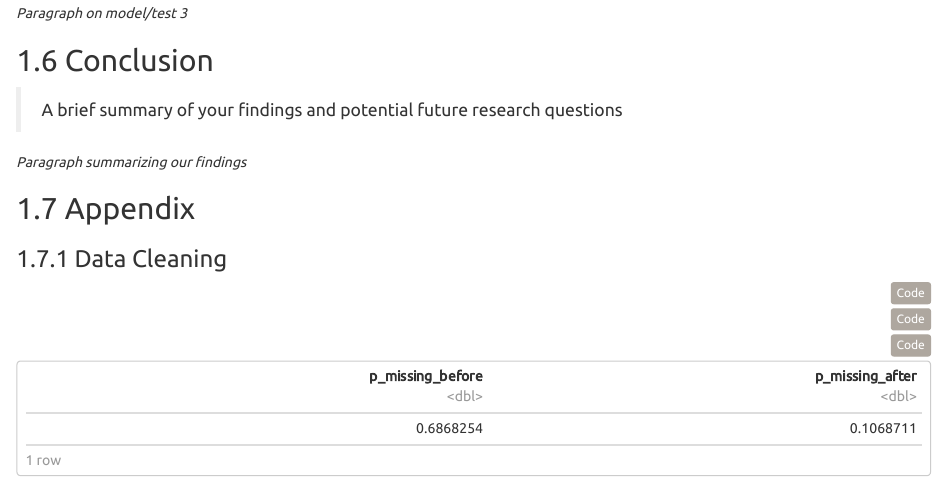
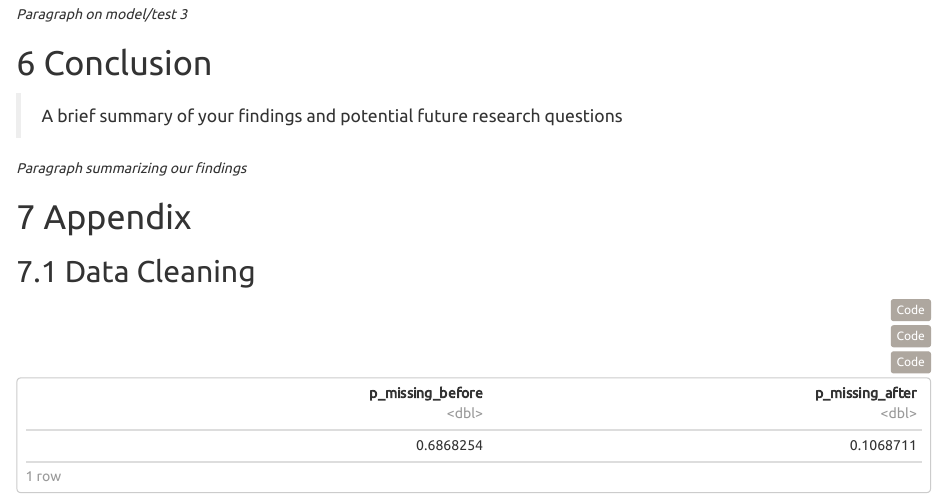
Before and after one commit to Fall-2021-Stat-340/FinalProject, an R Markdown document (Final_Report.Rmd): the page in a window 1100 px wide, from 2550 px down before the commit and from 2520 px down after it, so that both start at the same text. The pictures show the output file Final_Report.html that the author committed with the source, opened offline.

Commit message:
Knit to html instead of pdf; add pdf

```diff
--- a/Final_Report.Rmd
+++ b/Final_Report.Rmd
@@ -2,14 +2,14 @@
 title: "STAT 340 Final Report"
 date: "12/18/2021"
 output:
-  pdf_document:
-    toc: yes
   html_document:
     toc: yes
     theme: united
     number_sections: yes
     df_print: paged
     code_folding: hide
+  pdf_document:
+    toc: yes
 ---
 
 <!-- Setup code -->
```
Also changed, not shown: Final_Report.html, Final_Report.pdf (added).
